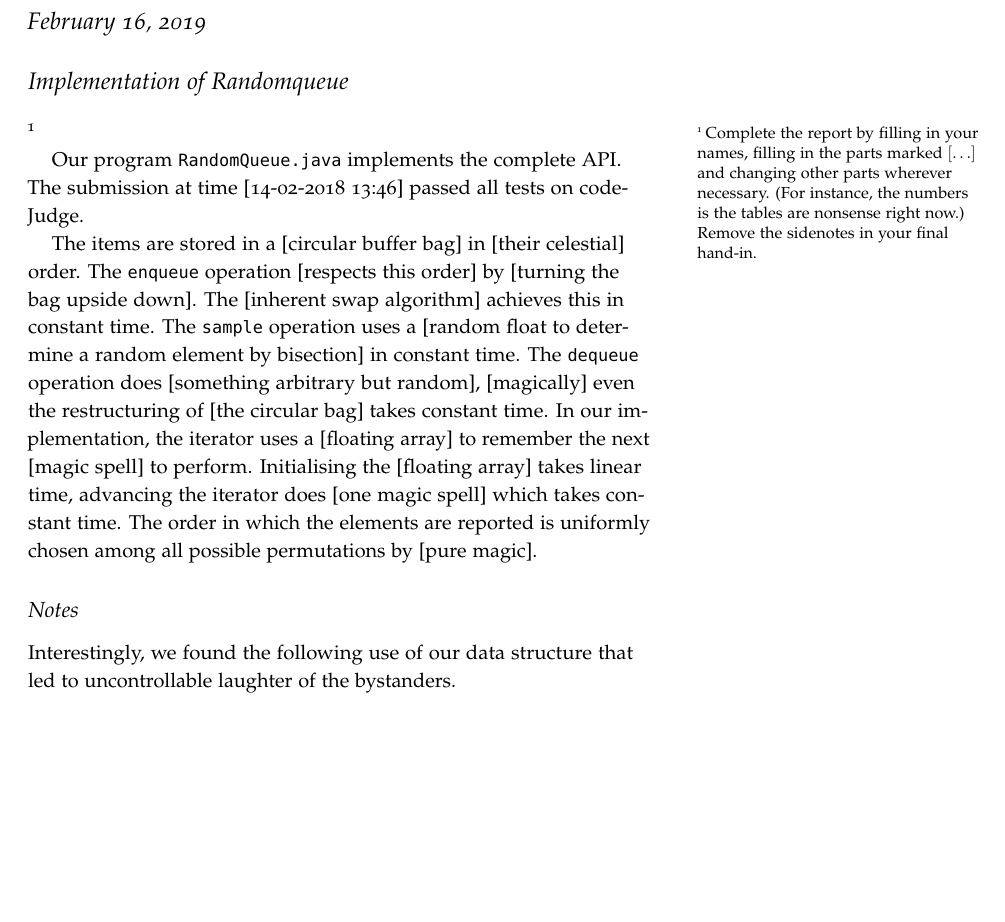
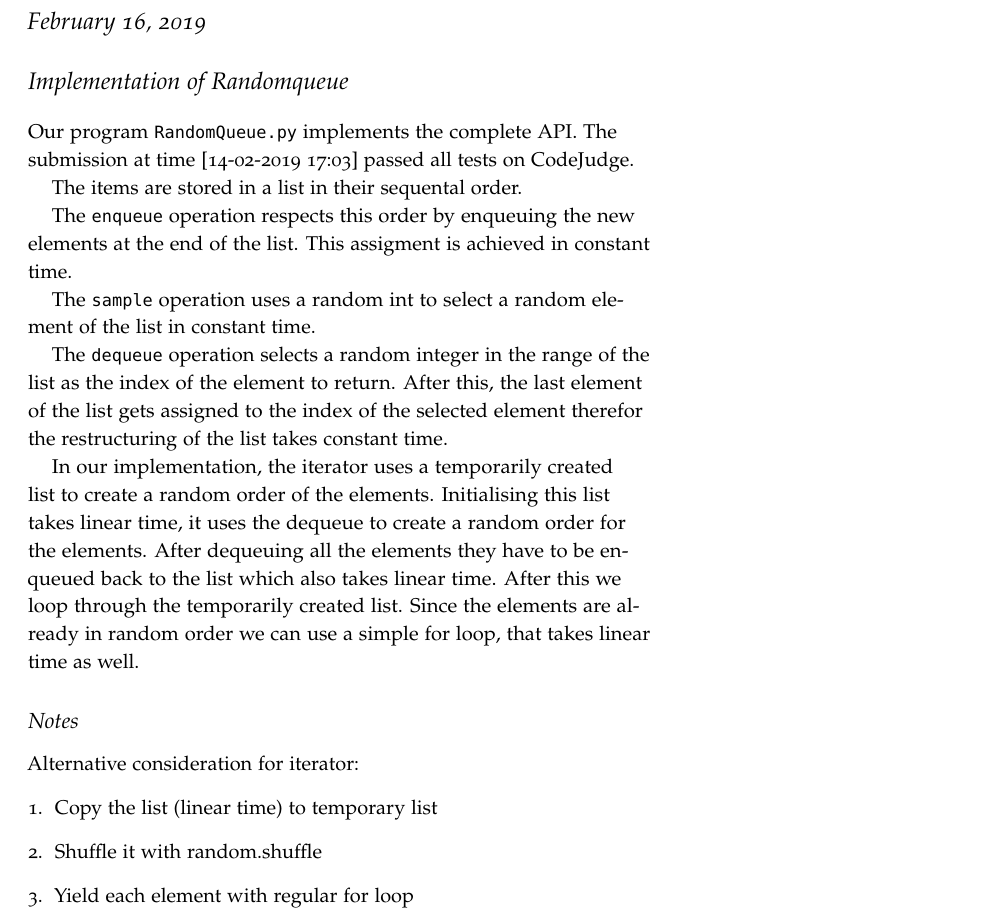
Before and after one commit to edibegovic/ADS, a LaTeX document (RandomQueue/report.tex): part of the page, cut so that both start at the same text, the shorter picture padded with empty space. Compiled offline with pdfLaTeX.

Commit message:
added output.txt report.v1

```diff
--- a/RandomQueue/report.tex
+++ b/RandomQueue/report.tex
@@ -18,26 +18,31 @@
 
 \section{Implementation of Randomqueue}
 
-\sidenote{Complete the report by filling
-  in your names, filling in the parts marked $[\ldots]$ and changing other parts wherever necessary.
-  (For instance, the numbers is the tables are nonsense right now.)
-  Remove the sidenotes in your final hand-in.}
 
-Our program \texttt{RandomQueue.java} implements the complete API.
-The submission at time [14-02-2018 13:46] passed all tests on codeJudge.
+Our program \texttt{RandomQueue.py} implements the complete API.
+The submission at time [14-02-2019 17:03] passed all tests on CodeJudge.
 
-The items are stored in a [circular buffer bag] in [their celestial] order.
-The \texttt{enqueue} operation [respects this order] by [turning the bag upside down].
-The [inherent swap algorithm] achieves this in constant time.
-The \texttt{sample} operation uses a [random float to determine a random element by bisection] in constant time.
-The \texttt{dequeue} operation does [something arbitrary but random], [magically] even the restructuring of [the circular bag] takes constant time.
-In our implementation, the iterator uses a [floating array] to remember the next [magic spell] to perform.
-Initialising the [floating array] takes linear time, advancing the iterator does [one magic spell] which takes constant time.
-The order in which the elements are reported is uniformly chosen among all possible permutations by [pure magic].
+The items are stored in a list in their sequental order.
+
+The \texttt{enqueue} operation respects this order by enqueuing the new elements at the end of the list.
+This assigment is achieved in constant time.
+
+The \texttt{sample} operation uses a random int to select a random element of the list in constant time.
+
+The \texttt{dequeue} operation selects a random integer in the range of the list as the index of the element to return. After this, the last element of the list gets assigned to the index of the selected element therefor the restructuring of the list  takes constant time.
+
+In our implementation, the iterator uses a temporarily created list to create a random order of the elements.
+Initialising this list takes linear time, it uses the dequeue to create a random order for the elements. After dequeuing all the elements they have to be enqueued back to the list which also takes linear time.
+After this we loop through the temporarily created list. Since the elements are already in random order we can use a simple for loop, that takes linear time as well.
 
 
 \subsection{Notes}
 
-Interestingly, we found the following use of our data structure that led to uncontrollable laughter of the bystanders.
+Alternative consideration for iterator:
+\begin{enumerate}
+\item Copy the list (linear time) to temporary list
+\item Shuffle it with random.shuffle
+\item Yield each element with regular for loop
+\end{enumerate}
 
 \end{document}
```
Also changed, not shown: RandomQueue/output.txt (added, +8 -0 lines).
